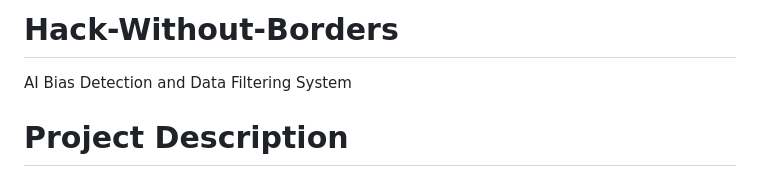
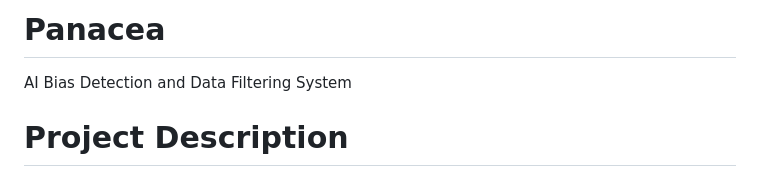
Before and after one commit to smahajamil/Hack-Without-Borders, a Markdown page: README.md, the part around the change. Drawn GitHub-style.

Commit message:
Rename project to 'Panacea'
Renamed project from 'Hack-Without-Borders' to 'Panacea'.

```diff
--- a/README.md
+++ b/README.md
@@ -1,4 +1,4 @@
-# Hack-Without-Borders
+# Panacea
 AI Bias Detection and Data Filtering System
 
 # Project Description
```
